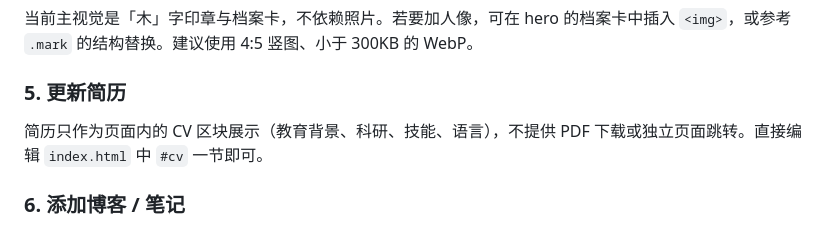
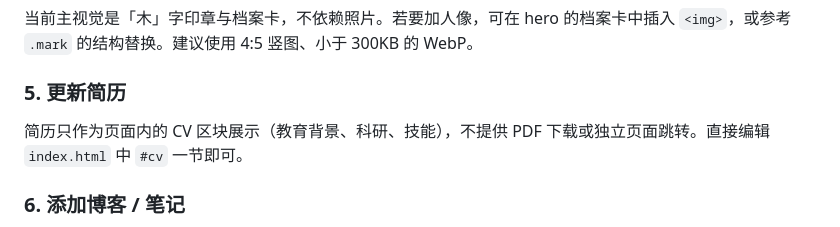
Before and after one commit to himon1/himon1.github.io, a Markdown page: README.md, the part around the change. GitHub-like rendering.

Commit message:
Fix CV section description in README
Co-Authored-By: Claude Code <noreply@anthropic.com>

```diff
--- a/README.md
+++ b/README.md
@@ -83,7 +83,7 @@ python -m http.server 8000
 
 ### 5. 更新简历
 
-简历只作为页面内的 CV 区块展示（教育背景、科研、技能、语言），不提供 PDF 下载或独立页面跳转。直接编辑 `index.html` 中 `#cv` 一节即可。
+简历只作为页面内的 CV 区块展示（教育背景、科研、技能），不提供 PDF 下载或独立页面跳转。直接编辑 `index.html` 中 `#cv` 一节即可。
 
 ### 6. 添加博客 / 笔记
 
```
